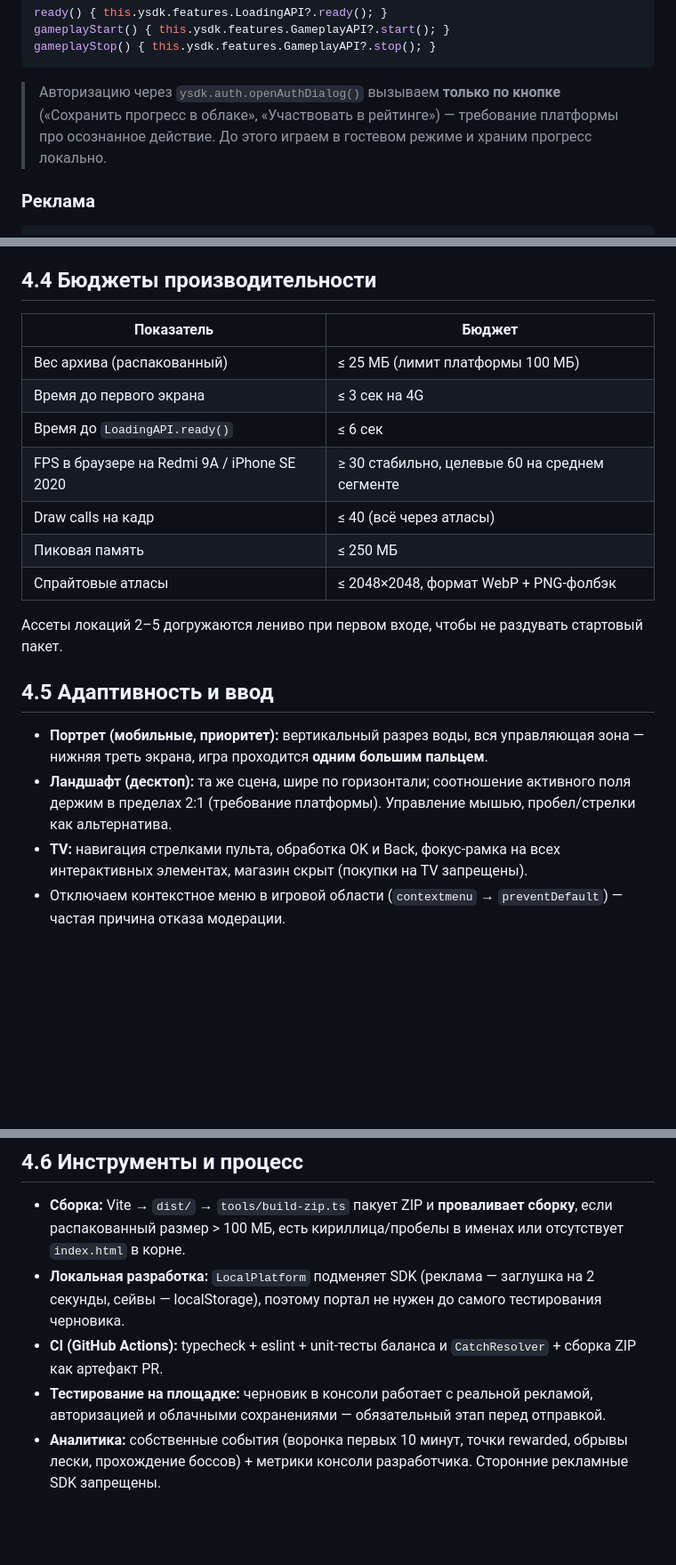
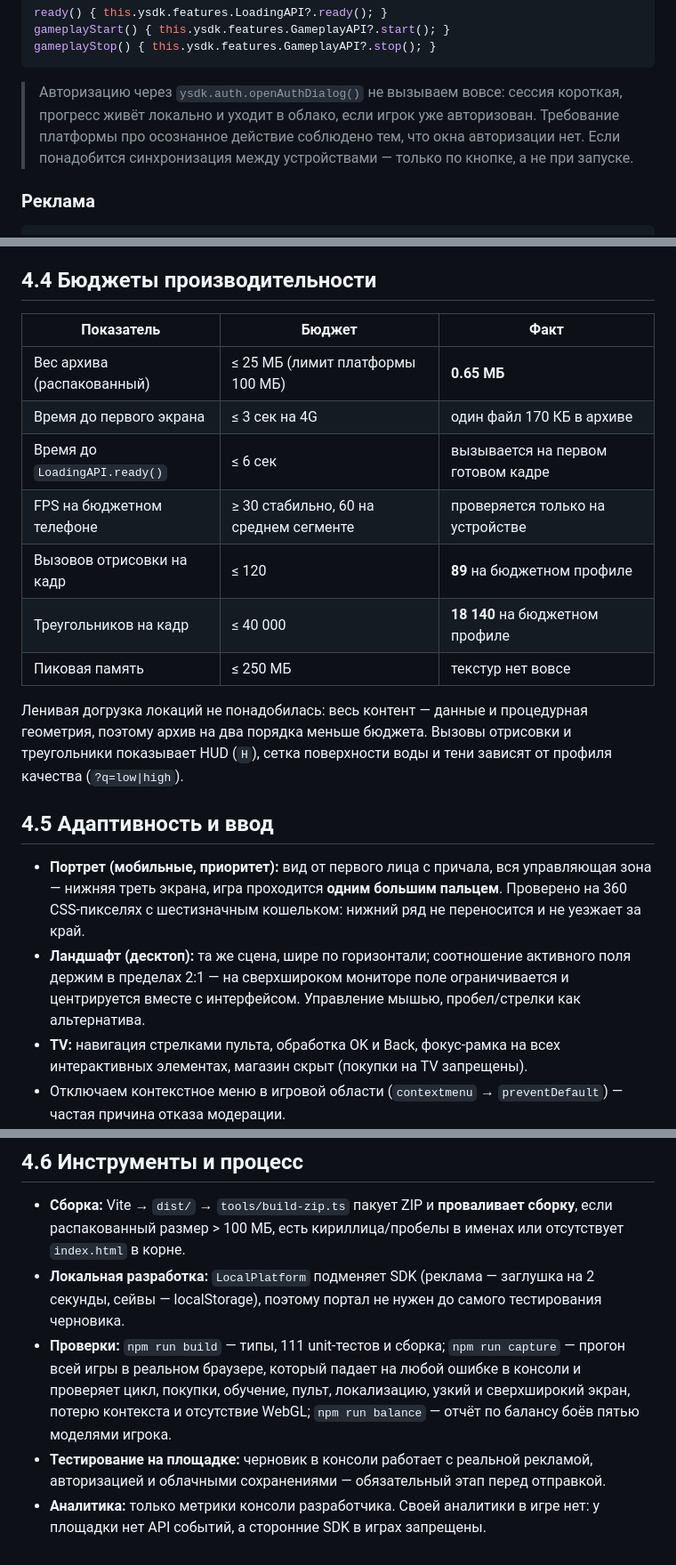
Before and after one commit to pisyatTretiy/htfu, a Markdown page: docs/04-tech-architecture.md, 3 parts joined by grey strips. Shown at 89% size. GitHub-like rendering; blank space fills up the shorter version.

Commit message:
docs: техдок по факту — бюджеты, платформа, проверки
Бюджеты производительности получили колонку «факт»: архив 0.65 МБ
против бюджета 25, вызовов отрисовки 89 против 120, треугольников
18 140 против 40 000. Интерфейс IPlatform дополнен покупками и окном
оценки, авторизации нет намеренно, аналитики нет и не будет, а вместо
плана по CI перечислено то, что реально проверяется.

Co-Authored-By: Claude Opus 5 <noreply@anthropic.com>
Claude-Session: https://claude.ai/code/session_01ABtBhhVd3SEDgpmVP58EcN

````diff
--- a/docs/04-tech-architecture.md
+++ b/docs/04-tech-architecture.md
@@ -175,9 +181,10 @@ gameplayStart() { this.ysdk.features.GameplayAPI?.start(); }
 gameplayStop() { this.ysdk.features.GameplayAPI?.stop(); }
 ```
 
-> Авторизацию через `ysdk.auth.openAuthDialog()` вызываем **только по кнопке** («Сохранить прогресс
-> в облаке», «Участвовать в рейтинге») — требование платформы про осознанное действие. До этого
-> играем в гостевом режиме и храним прогресс локально.
+> Авторизацию через `ysdk.auth.openAuthDialog()` не вызываем вовсе: сессия короткая, прогресс
+> живёт локально и уходит в облако, если игрок уже авторизован. Требование платформы про осознанное
+> действие соблюдено тем, что окна авторизации нет. Если понадобится синхронизация между
+> устройствами — только по кнопке, а не при запуске.
 
 ### Реклама
 
@@ -237,24 +244,28 @@ window.addEventListener('focus', () => this.resume());
 
 ## 4.4 Бюджеты производительности
 
-| Показатель | Бюджет |
-|---|---|
-| Вес архива (распакованный) | ≤ 25 МБ (лимит платформы 100 МБ) |
-| Время до первого экрана | ≤ 3 сек на 4G |
-| Время до `LoadingAPI.ready()` | ≤ 6 сек |
-| FPS в браузере на Redmi 9A / iPhone SE 2020 | ≥ 30 стабильно, целевые 60 на среднем сегменте |
-| Draw calls на кадр | ≤ 40 (всё через атласы) |
-| Пиковая память | ≤ 250 МБ |
-| Спрайтовые атласы | ≤ 2048×2048, формат WebP + PNG-фолбэк |
+| Показатель | Бюджет | Факт |
+|---|---|---|
+| Вес архива (распакованный) | ≤ 25 МБ (лимит платформы 100 МБ) | **0.65 МБ** |
+| Время до первого экрана | ≤ 3 сек на 4G | один файл 170 КБ в архиве |
+| Время до `LoadingAPI.ready()` | ≤ 6 сек | вызывается на первом готовом кадре |
+| FPS на бюджетном телефоне | ≥ 30 стабильно, 60 на среднем сегменте | проверяется только на устройстве |
+| Вызовов отрисовки на кадр | ≤ 120 | **89** на бюджетном профиле |
+| Треугольников на кадр | ≤ 40 000 | **18 140** на бюджетном профиле |
+| Пиковая память | ≤ 250 МБ | текстур нет вовсе |
 
-Ассеты локаций 2–5 догружаются лениво при первом входе, чтобы не раздувать стартовый пакет.
+Ленивая догрузка локаций не понадобилась: весь контент — данные и процедурная геометрия, поэтому
+архив на два порядка меньше бюджета. Вызовы отрисовки и треугольники показывает HUD (`H`), сетка
+поверхности воды и тени зависят от профиля качества (`?q=low|high`).
 
 ## 4.5 Адаптивность и ввод
 
-- **Портрет (мобильные, приоритет):** вертикальный разрез воды, вся управляющая зона — нижняя
-  треть экрана, игра проходится **одним большим пальцем**.
+- **Портрет (мобильные, приоритет):** вид от первого лица с причала, вся управляющая зона — нижняя
+  треть экрана, игра проходится **одним большим пальцем**. Проверено на 360 CSS-пикселях с
+  шестизначным кошельком: нижний ряд не переносится и не уезжает за край.
 - **Ландшафт (десктоп):** та же сцена, шире по горизонтали; соотношение активного поля держим в
-  пределах 2:1 (требование платформы). Управление мышью, пробел/стрелки как альтернатива.
+  пределах 2:1 — на сверхшироком мониторе поле ограничивается и центрируется вместе с интерфейсом.
+  Управление мышью, пробел/стрелки как альтернатива.
 - **TV:** навигация стрелками пульта, обработка OK и Back, фокус-рамка на всех интерактивных
   элементах, магазин скрыт (покупки на TV запрещены).
 - Отключаем контекстное меню в игровой области (`contextmenu` → `preventDefault`) — частая
@@ -268,9 +279,11 @@ window.addEventListener('focus', () => this.resume());
   в корне.
 - **Локальная разработка:** `LocalPlatform` подменяет SDK (реклама — заглушка на 2 секунды,
   сейвы — localStorage), поэтому портал не нужен до самого тестирования черновика.
-- **CI (GitHub Actions):** typecheck + eslint + unit-тесты баланса и `CatchResolver` + сборка ZIP
-  как артефакт PR.
+- **Проверки:** `npm run build` — типы, 111 unit-тестов и сборка; `npm run capture` — прогон всей
+  игры в реальном браузере, который падает на любой ошибке в консоли и проверяет цикл, покупки,
+  обучение, пульт, локализацию, узкий и сверхширокий экран, потерю контекста и отсутствие WebGL;
+  `npm run balance` — отчёт по балансу боёв пятью моделями игрока.
 - **Тестирование на площадке:** черновик в консоли работает с реальной рекламой, авторизацией и
   облачными сохранениями — обязательный этап перед отправкой.
-- **Аналитика:** собственные события (воронка первых 10 минут, точки rewarded, обрывы лески,
-  прохождение боссов) + метрики консоли разработчика. Сторонние рекламные SDK запрещены.
+- **Аналитика:** только метрики консоли разработчика. Своей аналитики в игре нет: у площадки нет
+  API событий, а сторонние SDK в играх запрещены.
````
Also changed, not shown: other parts of docs/04-tech-architecture.md (+6 -0 lines).
